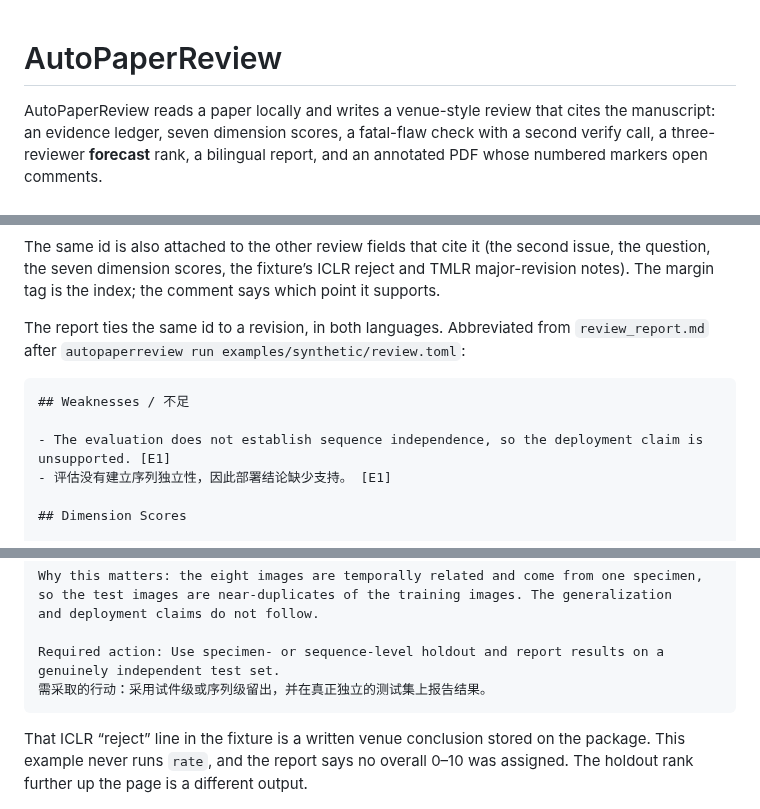
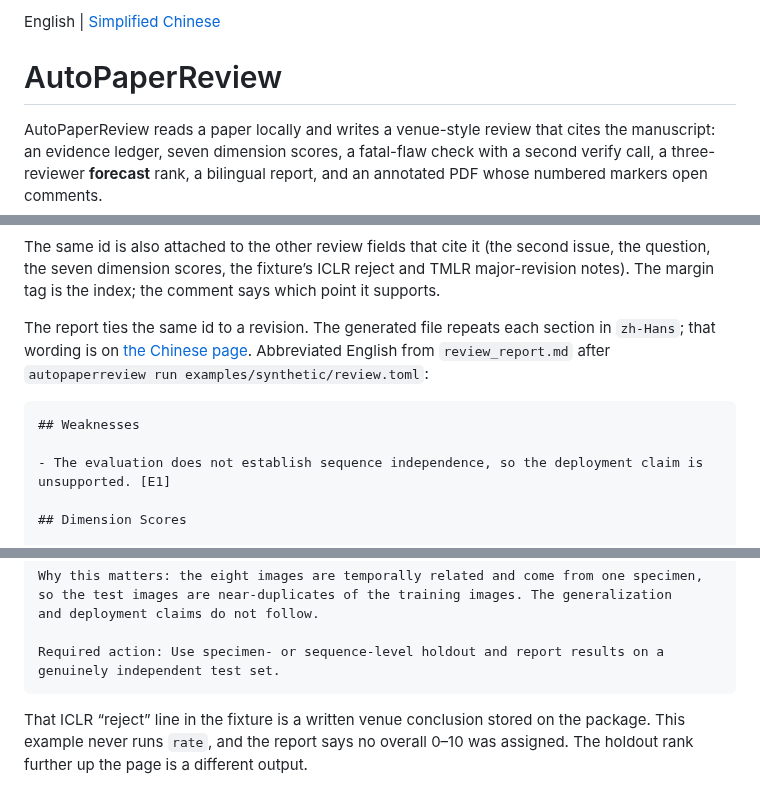
Before and after one commit to XR-Lee/AutoPaperReview, a Markdown page: README.md, 3 parts joined by grey strips. Drawn GitHub-style.

````diff
--- a/README.md
+++ b/README.md
@@ -1,3 +1,5 @@
+English | [Simplified Chinese](README.zh-CN.md)
+
 # AutoPaperReview
 
 AutoPaperReview reads a paper locally and writes a venue-style review that cites the manuscript: an evidence ledger, seven dimension scores, a fatal-flaw check with a second verify call, a three-reviewer **forecast** rank, a bilingual report, and an annotated PDF whose numbered markers open comments.
@@ -117,13 +119,12 @@ The highlight is evidence `E1`. The PDF comment, written by the annotator from t
 
 The same id is also attached to the other review fields that cite it (the second issue, the question, the seven dimension scores, the fixture’s ICLR reject and TMLR major-revision notes). The margin tag is the index; the comment says which point it supports.
 
-The report ties the same id to a revision, in both languages. Abbreviated from `review_report.md` after `autopaperreview run examples/synthetic/review.toml`:
+The report ties the same id to a revision. The generated file repeats each section in `zh-Hans`; that wording is on [the Chinese page](README.zh-CN.md). Abbreviated English from `review_report.md` after `autopaperreview run examples/synthetic/review.toml`:
 
 ```markdown
-## Weaknesses / 不足
+## Weaknesses
 
 - The evaluation does not establish sequence independence, so the deployment claim is unsupported. [E1]
-- 评估没有建立序列独立性，因此部署结论缺少支持。 [E1]
 
 ## Dimension Scores
 
@@ -142,7 +143,6 @@ and deployment claims do not follow.
 
 Required action: Use specimen- or sequence-level holdout and report results on a
 genuinely independent test set.
-需采取的行动：采用试件级或序列级留出，并在真正独立的测试集上报告结果。
 ```
 
 That ICLR “reject” line in the fixture is a written venue conclusion stored on the package. This example never runs `rate`, and the report says no overall 0–10 was assigned. The holdout rank further up the page is a different output.
````
Also changed, not shown: README.zh-CN.md (added, +325 -0 lines), docs/assets/forecast-panel.zh-CN.png (added), docs/assets/hero.zh-CN.png (added), docs/assets/holdout-ranking.zh-CN.png (added), 5 other files.
